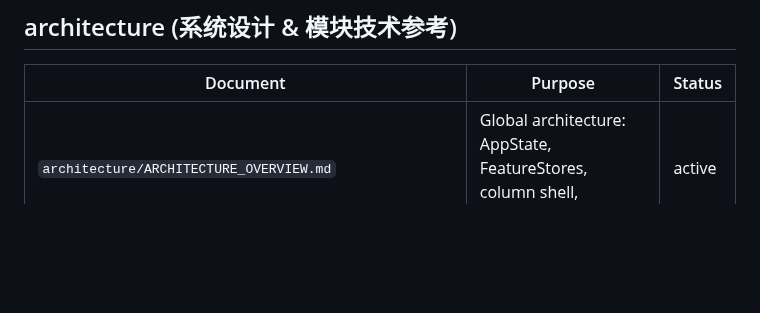
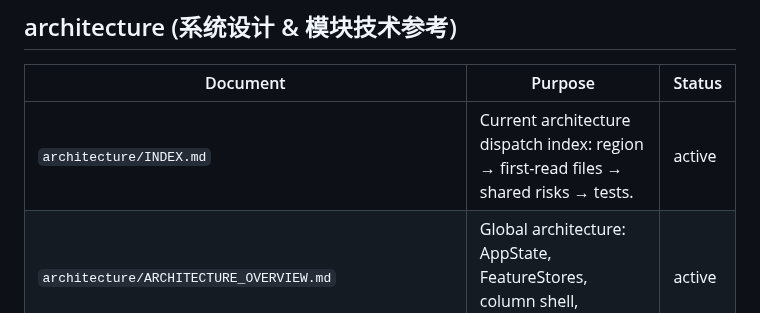
Before and after one commit to Jiaze-Li/SpinLab, a Markdown page: docs/README.md, the part around the change. Rendered like a GitHub page; blank space fills up the shorter version.

Commit message:
docs(s4): add architecture dispatch index

```diff
--- a/docs/README.md
+++ b/docs/README.md
@@ -28,6 +28,7 @@
 
 | Document | Purpose | Status |
 |---|---|---|
+| `architecture/INDEX.md` | Current architecture dispatch index: region → first-read files → shared risks → tests. | active |
 | `architecture/ARCHITECTURE_OVERVIEW.md` | Global architecture: AppState, FeatureStores, column shell, observation patterns. | active |
 | `architecture/APP_FLOW.md` | End-to-end app workflow and page responsibilities. | active |
 | `architecture/import/IMPORT_PIPELINE_EVALUATE_FLOW.md` | Import 5-stage evaluate flow: Parse → Route → Match → Evaluate → Presentation. | active |
```
Also changed, not shown: docs/architecture/INDEX.md (added, +165 -0 lines), docs/architecture/REGION_MAP.md (+5 -4 lines).
